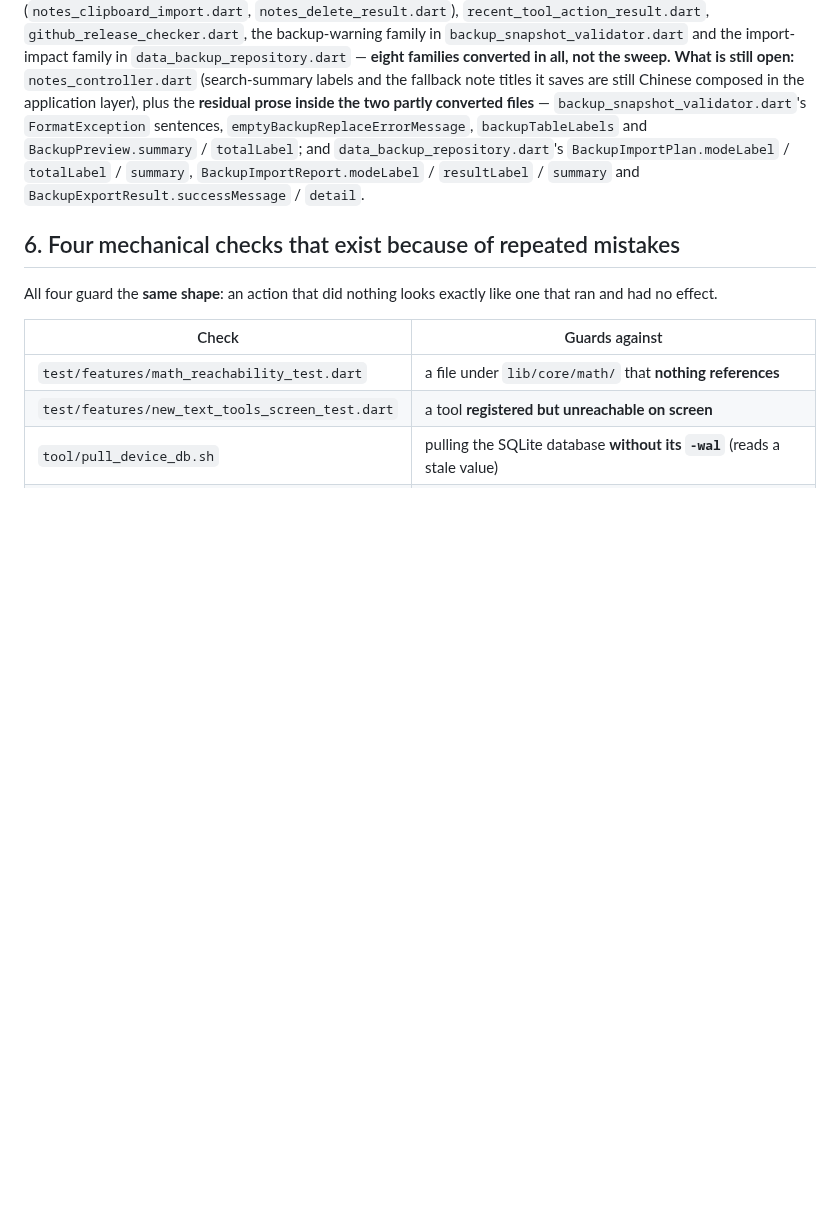
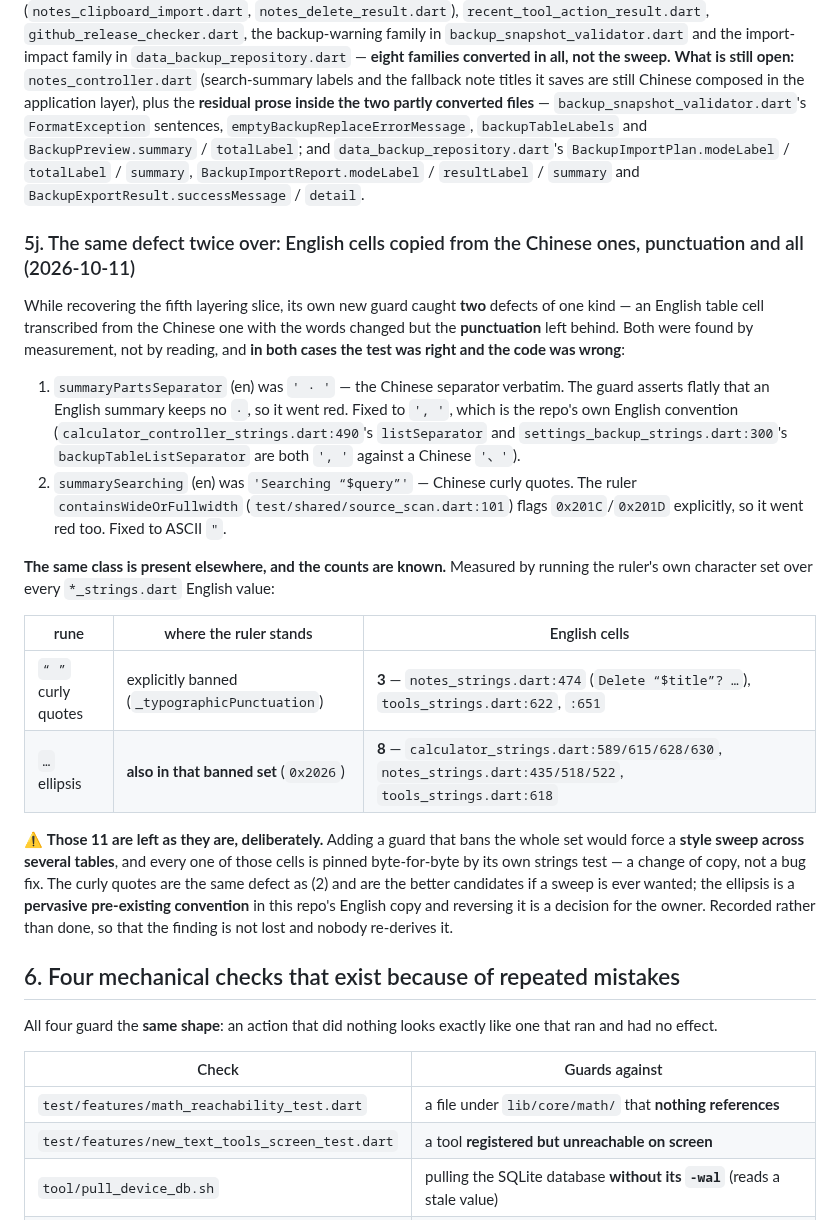
Before and after one commit to NekoRain404/NekoCalc, a Markdown page: docs/verification.md, the part around the change. Rendered like a GitHub page; blank space fills up the shorter version.

Commit message:
docs: §5j 记下**同一类缺陷的第二、第三例**——英文格照抄中文格，连标点一起抄
第五刀的守卫自己抓出两个同源缺陷，都是英文格从中文格抄来、**只换了字没换标点**：

1. 英文 `summaryPartsSeparator` 写的是中文的 `' · '` ⇒ 守卫明说"英文摘要里不许有 `·`"，红。
   改 `', '`（本仓英文惯例：`calculator_controller_strings.dart:490`、`settings_backup_strings.dart:300`）。
2. 英文 `summarySearching` 写成 `'Searching “$query”'`，用了中文弯引号 ⇒ 被那把尺子
   （`test/shared/source_scan.dart:101`，`_typographicPunctuation` 明文列着 `0x201C/0x201D`）判红。
   改 ASCII 直引号。

**两处都是测试对、代码错**，按测量改的，没有改测试。

**同类缺陷在别处还有，数量已量清**（用尺子自己的字符集扫所有 `*_strings.dart` 的英文值）：
弯引号 **3** 处（`notes_strings.dart:474`、`tools_strings.dart:622`、`:651`）、省略号 **8** 处。

⚠️ **这 11 处刻意留着不改**：加一条"禁整集"的守卫等于要求**跨多张表做一次文案风格清扫**，而每一格都被
各自的 strings 测试逐字节钉着——那是**改文案，不是修 bug**。弯引号与刚修的那两例同病、是将来要扫
的首选；省略号是本仓英文文案**既有的普遍写法**，推翻它属于**owner 的决策**。记档而不擅自churn。

Co-Authored-By: Claude Code <noreply@anthropic.com>

```diff
--- a/docs/verification.md
+++ b/docs/verification.md
@@ -843,6 +843,35 @@ labels and the fallback note titles it saves are still Chinese composed in the a
 / `totalLabel`; and `data_backup_repository.dart`'s `BackupImportPlan.modeLabel` / `totalLabel` / `summary`,
 `BackupImportReport.modeLabel` / `resultLabel` / `summary` and `BackupExportResult.successMessage` / `detail`.
 
+### 5j. The same defect twice over: English cells copied from the Chinese ones, punctuation and all (2026-10-11)
+
+While recovering the fifth layering slice, its own new guard caught **two** defects of one kind — an English
+table cell transcribed from the Chinese one with the words changed but the **punctuation** left behind. Both
+were found by measurement, not by reading, and **in both cases the test was right and the code was wrong**:
+
+1. `summaryPartsSeparator` (en) was `' · '` — the Chinese separator verbatim. The guard asserts flatly that an
+   English summary keeps no `·`, so it went red. Fixed to `', '`, which is the repo's own English convention
+   (`calculator_controller_strings.dart:490`'s `listSeparator` and `settings_backup_strings.dart:300`'s
+   `backupTableListSeparator` are both `', '` against a Chinese `'、'`).
+2. `summarySearching` (en) was `'Searching “$query”'` — Chinese curly quotes. The ruler
+   `containsWideOrFullwidth` (`test/shared/source_scan.dart:101`) flags `0x201C`/`0x201D` explicitly, so it
+   went red too. Fixed to ASCII `"`.
+
+**The same class is present elsewhere, and the counts are known.** Measured by running the ruler's own
+character set over every `*_strings.dart` English value:
+
+| rune | where the ruler stands | English cells |
+|---|---|---|
+| `“ ”` curly quotes | explicitly banned (`_typographicPunctuation`) | **3** — `notes_strings.dart:474` (`Delete “$title”? …`), `tools_strings.dart:622`, `:651` |
+| `…` ellipsis | **also in that banned set** (`0x2026`) | **8** — `calculator_strings.dart:589/615/628/630`, `notes_strings.dart:435/518/522`, `tools_strings.dart:618` |
+
+⚠️ **Those 11 are left as they are, deliberately.** Adding a guard that bans the whole set would force a
+**style sweep across several tables**, and every one of those cells is pinned byte-for-byte by its own strings
+test — a change of copy, not a bug fix. The curly quotes are the same defect as (2) and are the better
+candidates if a sweep is ever wanted; the ellipsis is a **pervasive pre-existing convention** in this repo's
+English copy and reversing it is a decision for the owner. Recorded rather than done, so that the finding is
+not lost and nobody re-derives it.
+
 ## 6. Four mechanical checks that exist because of repeated mistakes
 
 All four guard the **same shape**: an action that did nothing looks exactly like one that ran
```
